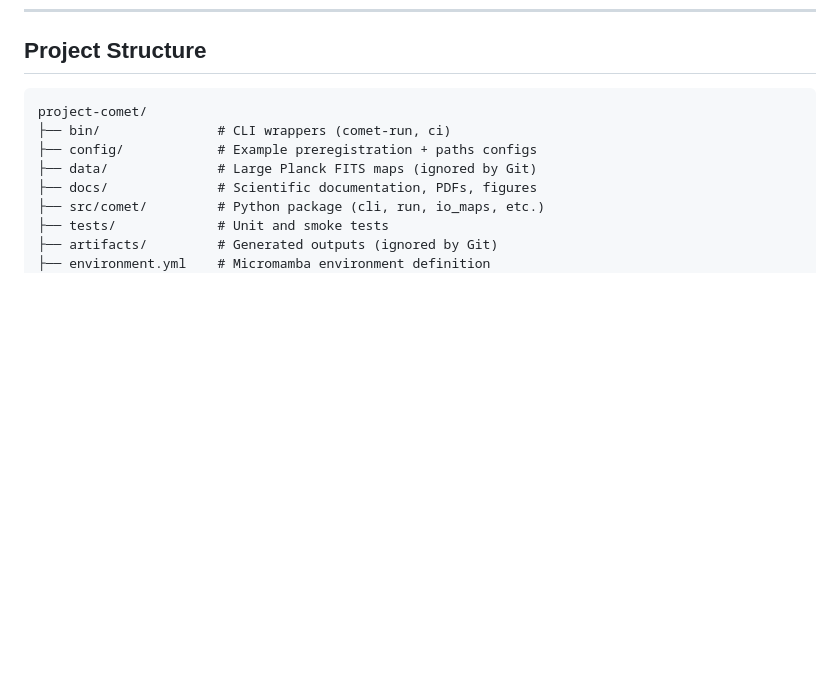
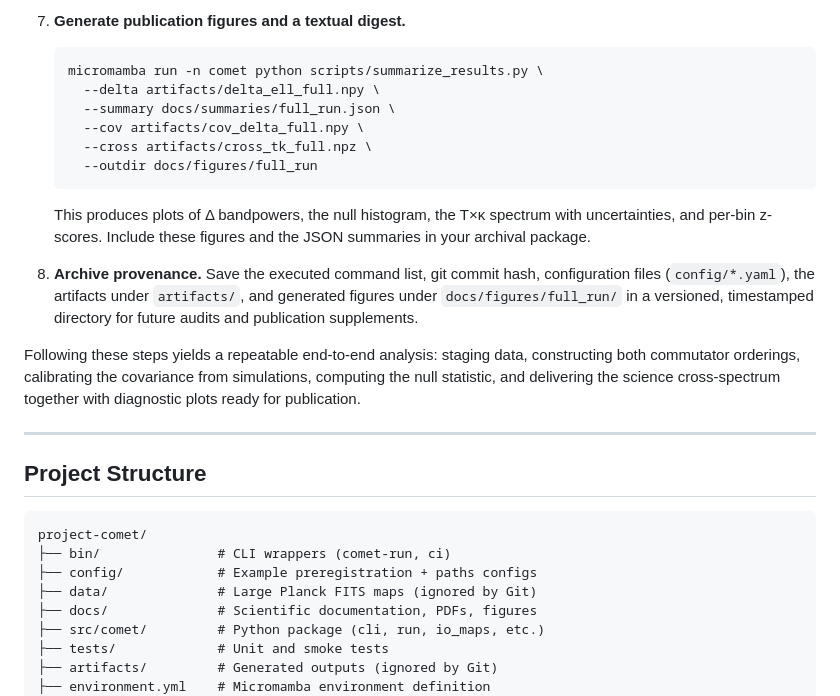
Before and after one commit to ajhewitt/project-comet, a Markdown page: README.md, the part around one of its changes. GitHub-like rendering; blank space fills up the shorter version.

Commit message:
docs: add full science run instructions

````diff
--- a/README.md
+++ b/README.md
@@ -112,3 +199,30 @@ This will produce a JSON output like:
+7. **Generate publication figures and a textual digest.**
+   ```bash
+   micromamba run -n comet python scripts/summarize_results.py \
+     --delta artifacts/delta_ell_full.npy \
+     --summary docs/summaries/full_run.json \
+     --cov artifacts/cov_delta_full.npy \
+     --cross artifacts/cross_tk_full.npz \
+     --outdir docs/figures/full_run
+   ```
+   This produces plots of Δ bandpowers, the null histogram, the
+   T×κ spectrum with uncertainties, and per-bin z-scores. Include these
+   figures and the JSON summaries in your archival package.
+
+8. **Archive provenance.** Save the executed command list, git commit
+   hash, configuration files (`config/*.yaml`), the artifacts under
+   `artifacts/`, and generated figures under `docs/figures/full_run/` in
+   a versioned, timestamped directory for future audits and publication
+   supplements.
+
+Following these steps yields a repeatable end-to-end analysis: staging
+data, constructing both commutator orderings, calibrating the covariance
+from simulations, computing the null statistic, and delivering the
+science cross-spectrum together with diagnostic plots ready for
+publication.
+
+---
+
 ## Project Structure
 
 ```
````
Also changed, not shown: other parts of README.md (+87 -0 lines).
